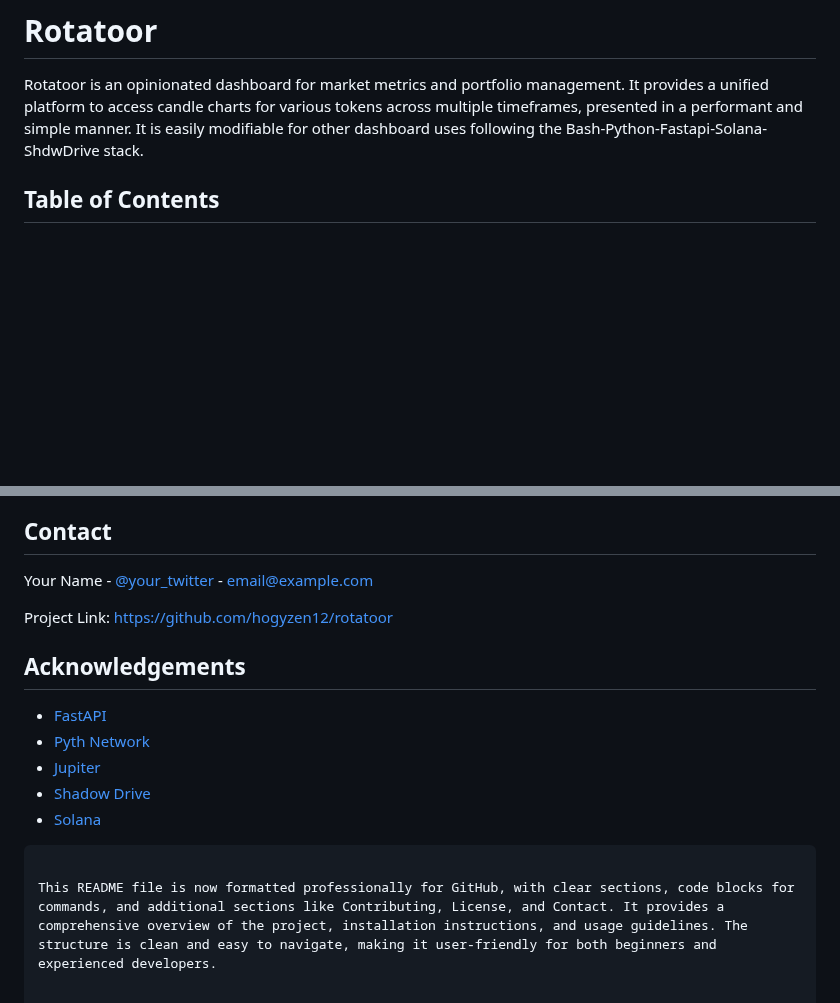
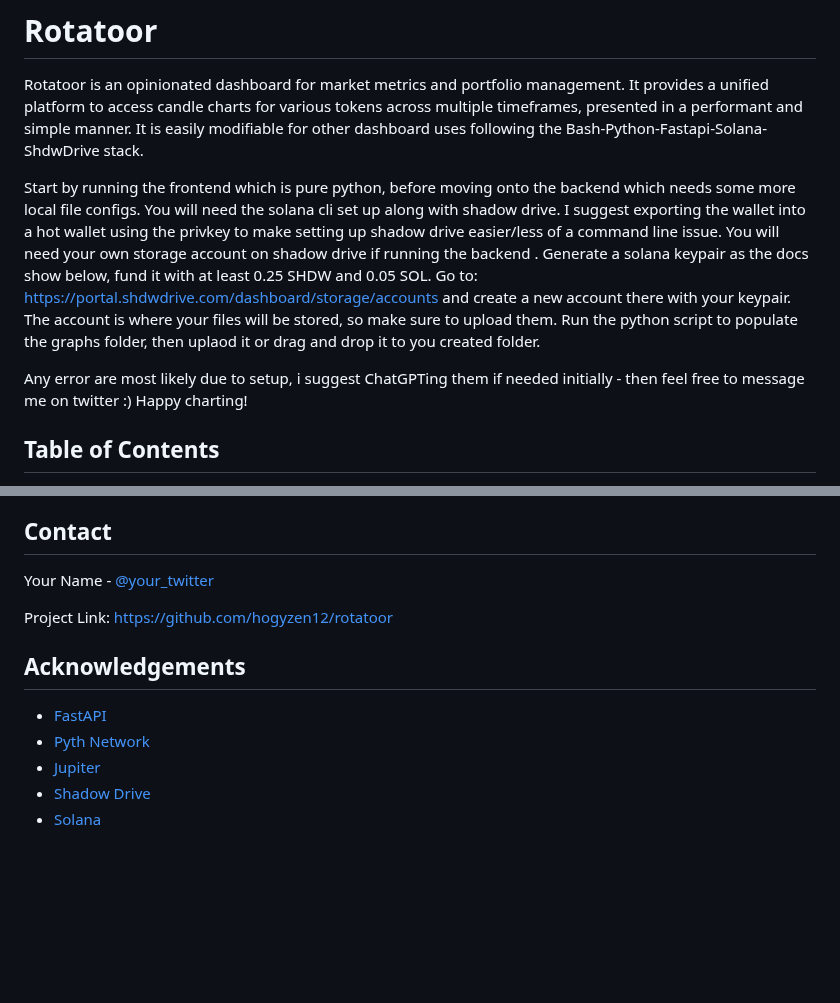
Before and after one commit to hogyzen12/rotatoor, a Markdown page: README.md, 2 parts joined by grey strips. Rendered like a GitHub page; blank space fills up the shorter version.

````diff
--- a/README.md
+++ b/README.md
@@ -1,6 +1,18 @@
 # Rotatoor
 
 Rotatoor is an opinionated dashboard for market metrics and portfolio management. It provides a unified platform to access candle charts for various tokens across multiple timeframes, presented in a performant and simple manner. It is easily modifiable for other dashboard uses following the Bash-Python-Fastapi-Solana-ShdwDrive stack.
+
+Start by running the frontend which is pure python, before moving onto the backend which needs some more local file configs.
+You will need the solana cli set up along with shadow drive.
+I suggest exporting the wallet into a hot wallet using the privkey to make setting up shadow drive easier/less of a command line issue.
+You will need your own storage account on shadow drive if running the backend .
+Generate a solana keypair as the docs show below, fund it with at least 0.25 SHDW and 0.05 SOL.
+Go to: https://portal.shdwdrive.com/dashboard/storage/accounts
+and create a new account there with your keypair. The account is where your files will be stored, so make sure to upload them.
+Run the python script to populate the graphs folder, then uplaod it or drag and drop it to you created folder.
+
+Any error are most likely due to setup, i suggest ChatGPTing them if needed initially - then feel free to message me on twitter :)
+Happy charting!
 
 ## Table of Contents
 
@@ -150,7 +162,7 @@ Rotatoor follows these development principles:
 
 ## Contact
 
-Your Name - [@your_twitter](https://twitter.com/your_twitter) - email@example.com
+Your Name - [@your_twitter](https://x.com/bill_papas_12)
 
 Project Link: [https://github.com/hogyzen12/rotatoor](https://github.com/hogyzen12/rotatoor)
 
@@ -161,6 +173,3 @@ Project Link: [https://github.com/hogyzen12/rotatoor](https://github.com/hogyzen
 - [Jupiter](https://jup.ag/)
 - [Shadow Drive](https://shadow.cloud/)
 - [Solana](https://solana.com/)
-```
-
-This README file is now formatted professionally for GitHub, with clear sections, code blocks for commands, and additional sections like Contributing, License, and Contact. It provides a comprehensive overview of the project, installation instructions, and usage guidelines. The structure is clean and easy to navigate, making it user-friendly for both beginners and experienced developers.
````
